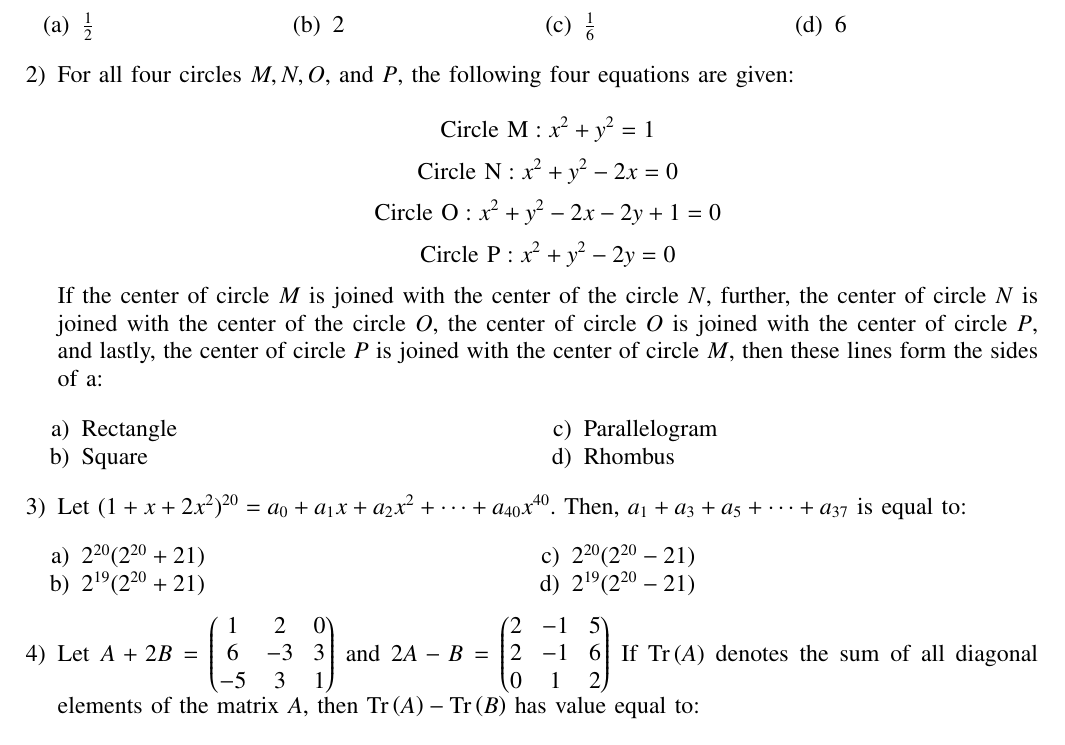
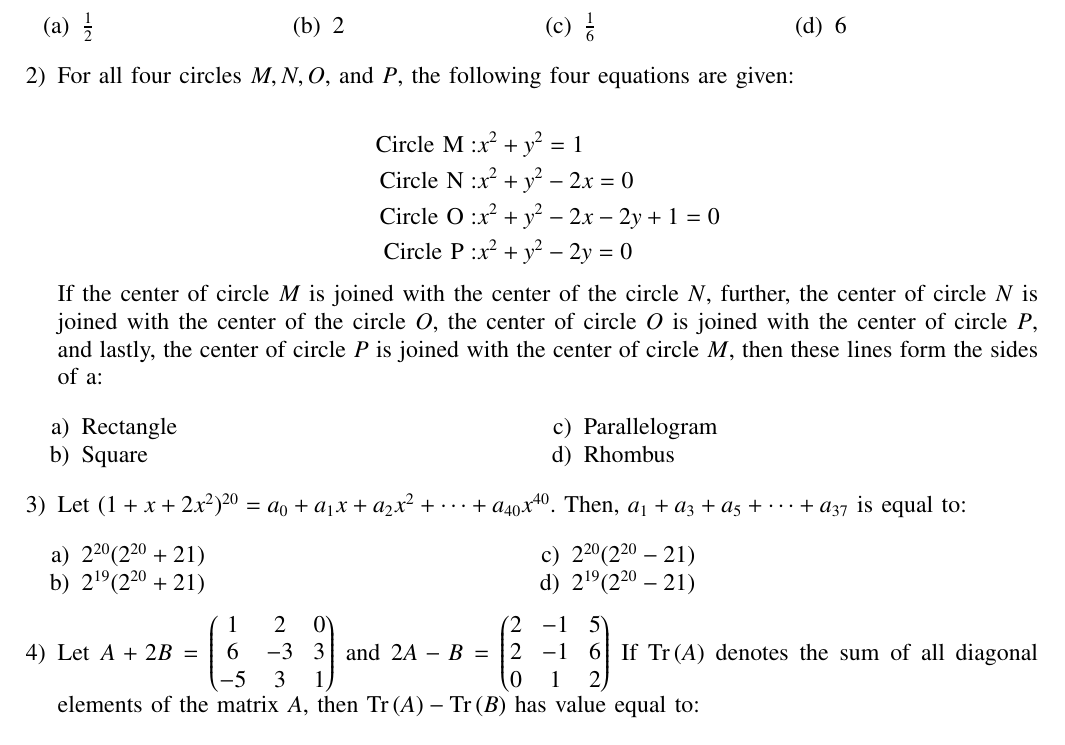
Before and after one commit to ellantirohith/EE1030, a LaTeX problem sheet (Assignment 2/main.tex): part of page 1 of 2, cut so that both start at the same text. Compiled offline with pdfLaTeX.

Commit message:
revision

```diff
--- a/Assignment 2/main.tex
+++ b/Assignment 2/main.tex
@@ -80,10 +80,12 @@
 
 \item For all four circles $M, N, O$, and $P$, the following four equations are given:
 
-\[\text{Circle M}: x^2 + y^2 = 1\]
-\[\text{Circle N}: x^2 + y^2 - 2x = 0\]
-\[\text{Circle O}: x^2 + y^2 - 2x - 2y + 1 = 0\]
-\[\text{Circle P}: x^2 + y^2 - 2y = 0\]
+\begin{align*}
+\text{Circle M}:  &  x^2 + y^2 = 1 \\
+\text{Circle N}:  &  x^2 + y^2 - 2x = 0 \\
+\text{Circle O}:  &  x^2 + y^2 - 2x - 2y + 1 = 0 \\
+\text{Circle P}:  &  x^2 + y^2 - 2y = 0
+\end{align*}
 
 If the center of circle $M$ is joined with the center of the circle $N$, further, the center of circle $N$ is joined with the center of the circle $O$, the center of circle $O$ is joined with the center of circle $P$, and lastly, the center of circle $P$ is joined with the center of circle $M$, then these lines form the sides of a:
 \begin{multicols}{2}
```
Also changed, not shown: Assignment 2/main.pdf, 2 other files.
